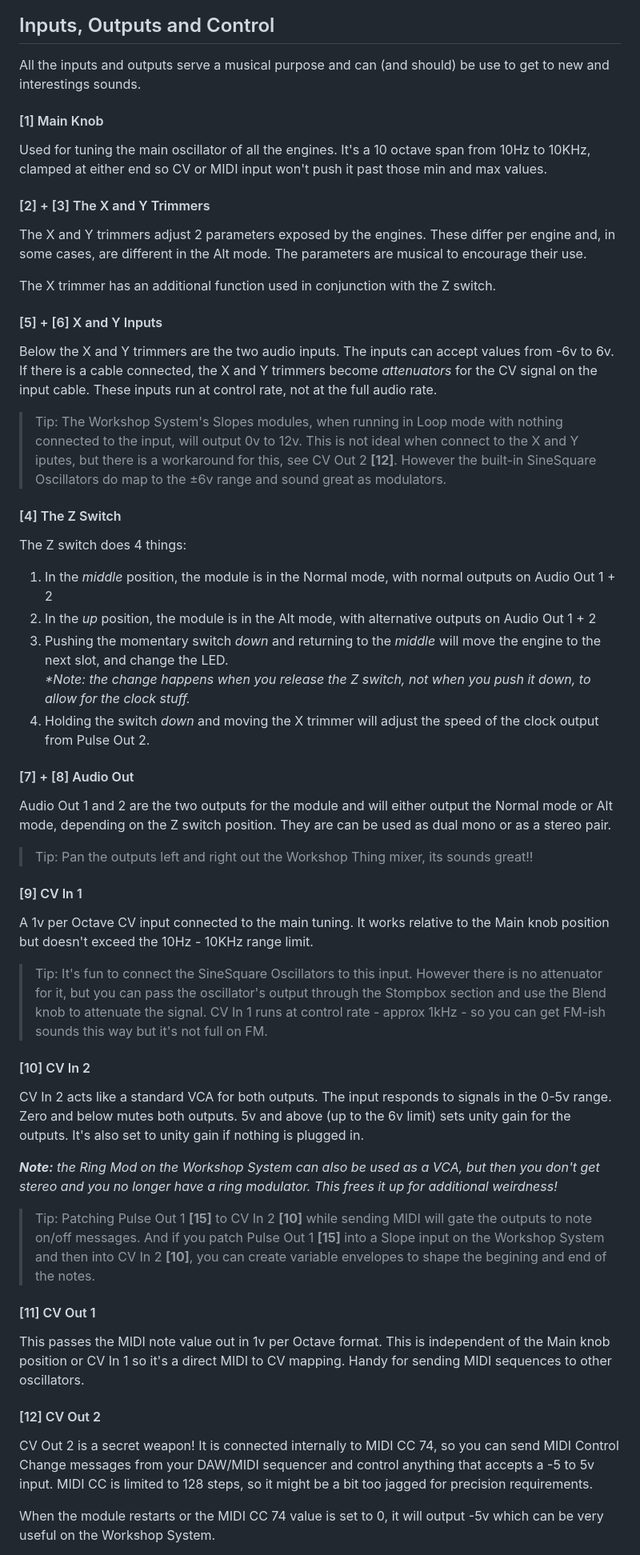
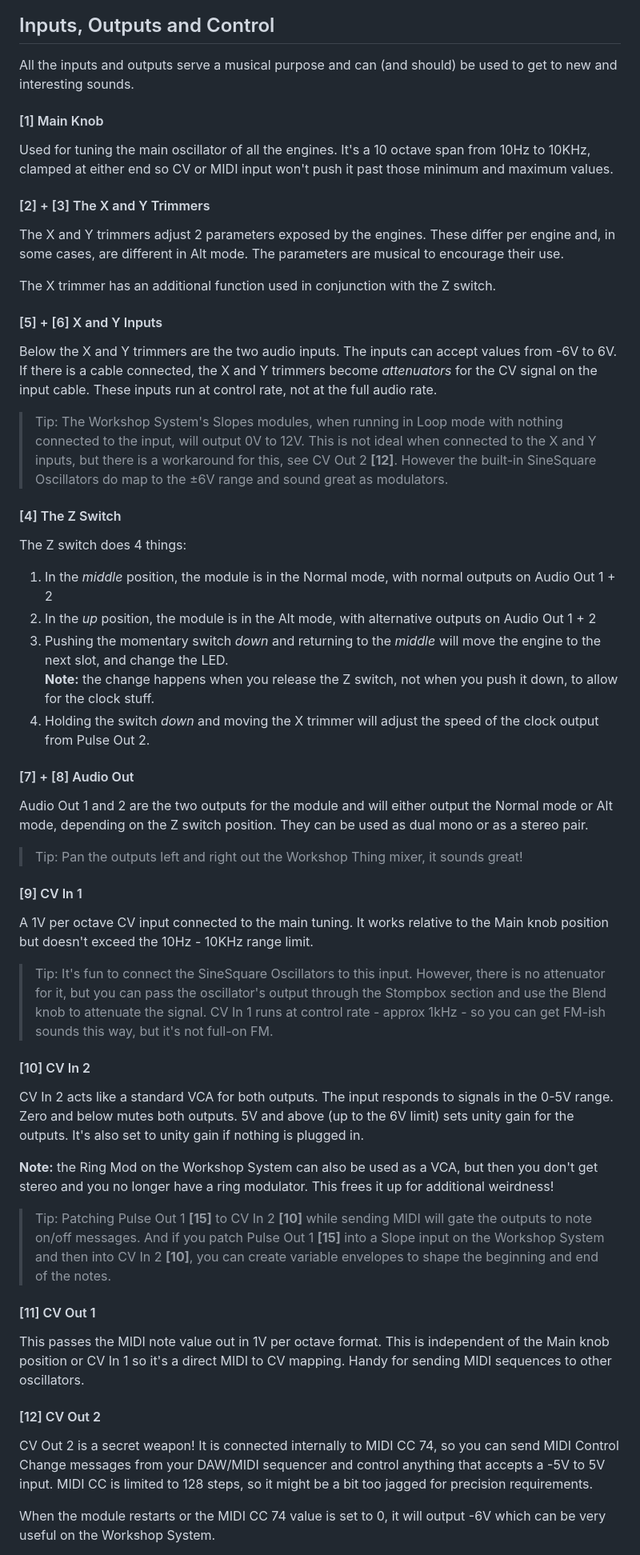
Before and after one commit to fletchjeff/mtws, a Markdown page: docs/USER_GUIDE.md, the part around one of its changes. Shown at 80% size. GitHub-like rendering.

Commit message:
Fix user guide typos

```diff
--- a/docs/USER_GUIDE.md
+++ b/docs/USER_GUIDE.md
@@ -9,20 +9,20 @@ The rest of the ins and outs and the USB MIDI make it easy to integrate with the
 ![MTWS](images/MTWS_800.png)
 
 ## Inputs, Outputs and Control
-All the inputs and outputs serve a musical purpose and can (and should) be use to get to new and interestings sounds.
+All the inputs and outputs serve a musical purpose and can (and should) be used to get to new and interesting sounds.
 
 #### [1] Main Knob
-Used for tuning the main oscillator of all the engines. It's a 10 octave span from 10Hz to 10KHz, clamped at either end so CV or MIDI input won't push it past those min and max values.
+Used for tuning the main oscillator of all the engines. It's a 10 octave span from 10Hz to 10KHz, clamped at either end so CV or MIDI input won't push it past those minimum and maximum values.
 
 #### [2] + [3] The X and Y Trimmers
-The X and Y trimmers adjust 2 parameters exposed by the engines. These differ per engine and, in some cases, are different in the Alt mode. The parameters are musical to encourage their use.
+The X and Y trimmers adjust 2 parameters exposed by the engines. These differ per engine and, in some cases, are different in Alt mode. The parameters are musical to encourage their use.
 
 The X trimmer has an additional function used in conjunction with the Z switch.
 
 #### [5] + [6] X and Y Inputs
-Below the X and Y trimmers are the two audio inputs. The inputs can accept values from -6v to 6v. If there is a cable connected, the X and Y trimmers become *attenuators* for the CV signal on the input cable. These inputs run at control rate, not at the full audio rate.
+Below the X and Y trimmers are the two audio inputs. The inputs can accept values from -6V to 6V. If there is a cable connected, the X and Y trimmers become *attenuators* for the CV signal on the input cable. These inputs run at control rate, not at the full audio rate.
 
-> Tip: The Workshop System's Slopes modules, when running in Loop mode with nothing connected to the input, will output 0v to 12v. This is not ideal when connect to the X and Y iputes, but there is a workaround for this, see CV Out 2 **[12]**. However the built-in SineSquare Oscillators do map to the ±6v range and sound great as modulators.
+> Tip: The Workshop System's Slopes modules, when running in Loop mode with nothing connected to the input, will output 0V to 12V. This is not ideal when connected to the X and Y inputs, but there is a workaround for this, see CV Out 2 **[12]**. However the built-in SineSquare Oscillators do map to the ±6V range and sound great as modulators.
 
 #### [4] The Z Switch
 The Z switch does 4 things:
@@ -30,32 +30,32 @@ The Z switch does 4 things:
 1. In the *middle* position, the module is in the Normal mode, with normal outputs on Audio Out 1 + 2
 2. In the *up* position, the module is in the Alt mode, with alternative outputs on Audio Out 1 + 2
 3. Pushing the momentary switch *down* and returning to the *middle* will move the engine to the next slot, and change the LED.
-   _**Note:* the change happens when you release the Z switch, not when you push it down, to allow for the clock stuff._
+   **Note:** the change happens when you release the Z switch, not when you push it down, to allow for the clock stuff.
 4. Holding the switch *down* and moving the X trimmer will adjust the speed of the clock output from Pulse Out 2.
 
 #### [7] + [8] Audio Out
 
-Audio Out 1 and 2 are the two outputs for the module and will either output the Normal mode or Alt mode, depending on the Z switch position. They are can be used as dual mono or as a stereo pair.
+Audio Out 1 and 2 are the two outputs for the module and will either output the Normal mode or Alt mode, depending on the Z switch position. They can be used as dual mono or as a stereo pair.
 
-> Tip: Pan the outputs left and right out the Workshop Thing mixer, its sounds great!!
+> Tip: Pan the outputs left and right out the Workshop Thing mixer, it sounds great!
 
 #### [9] CV In 1
-A 1v per Octave CV input connected to the main tuning. It works relative to the Main knob position but doesn't exceed the 10Hz - 10KHz range limit.
+A 1V per octave CV input connected to the main tuning. It works relative to the Main knob position but doesn't exceed the 10Hz - 10KHz range limit.
 
-> Tip: It's fun to connect the SineSquare Oscillators to this input. However there is no attenuator for it, but you can pass the oscillator's output through the Stompbox section and use the Blend knob to attenuate the signal. CV In 1 runs at control rate - approx 1kHz - so you can get FM-ish sounds this way but it's not full on FM.
+> Tip: It's fun to connect the SineSquare Oscillators to this input. However, there is no attenuator for it, but you can pass the oscillator's output through the Stompbox section and use the Blend knob to attenuate the signal. CV In 1 runs at control rate - approx 1kHz - so you can get FM-ish sounds this way, but it's not full-on FM.
 
 #### [10] CV In 2
-CV In 2 acts like a standard VCA for both outputs. The input responds to signals in the 0-5v range. Zero and below mutes both outputs. 5v and above (up to the 6v limit) sets unity gain for the outputs. It's also set to unity gain if nothing is plugged in.
+CV In 2 acts like a standard VCA for both outputs. The input responds to signals in the 0-5V range. Zero and below mutes both outputs. 5V and above (up to the 6V limit) sets unity gain for the outputs. It's also set to unity gain if nothing is plugged in.
 
-***Note:** the Ring Mod on the Workshop System can also be used as a VCA, but then you don't get stereo and you no longer have a ring modulator. This frees it up for additional weirdness!*
+**Note:** the Ring Mod on the Workshop System can also be used as a VCA, but then you don't get stereo and you no longer have a ring modulator. This frees it up for additional weirdness!
 
-> Tip: Patching Pulse Out 1 **[15]** to CV In 2 **[10]** while sending MIDI will gate the outputs to note on/off messages. And if you patch Pulse Out 1 **[15]** into a Slope input on the Workshop System and then into CV In 2 **[10]**, you can create variable envelopes to shape the begining and end of the notes.
+> Tip: Patching Pulse Out 1 **[15]** to CV In 2 **[10]** while sending MIDI will gate the outputs to note on/off messages. And if you patch Pulse Out 1 **[15]** into a Slope input on the Workshop System and then into CV In 2 **[10]**, you can create variable envelopes to shape the beginning and end of the notes.
 
 #### [11] CV Out 1
-This passes the MIDI note value out in 1v per Octave format. This is independent of the Main knob position or CV In 1 so it's a direct MIDI to CV mapping. Handy for sending MIDI sequences to other oscillators.
+This passes the MIDI note value out in 1V per octave format. This is independent of the Main knob position or CV In 1 so it's a direct MIDI to CV mapping. Handy for sending MIDI sequences to other oscillators.
 
 #### [12] CV Out 2
-CV Out 2 is a secret weapon! It is connected internally to MIDI CC 74, so you can send MIDI Control Change messages from your DAW/MIDI sequencer and control anything that accepts a -5 to 5v input. MIDI CC is limited to 128 steps, so it might be a bit too jagged for precision requirements.
+CV Out 2 is a secret weapon! It is connected internally to MIDI CC 74, so you can send MIDI Control Change messages from your DAW/MIDI sequencer and control anything that accepts a -5V to 5V input. MIDI CC is limited to 128 steps, so it might be a bit too jagged for precision requirements.
 
-When the module restarts or the MIDI CC 74 value is set to 0, it will output -5v which can be very useful on the Workshop System.
+When the module restarts or the MIDI CC 74 value is set to 0, it will output -6V which can be very useful on the Workshop System.
 
```
Also changed, not shown: other parts of docs/USER_GUIDE.md (+25 -25 lines).
